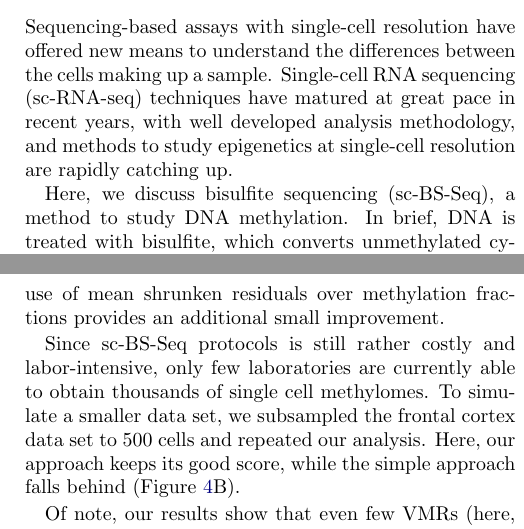
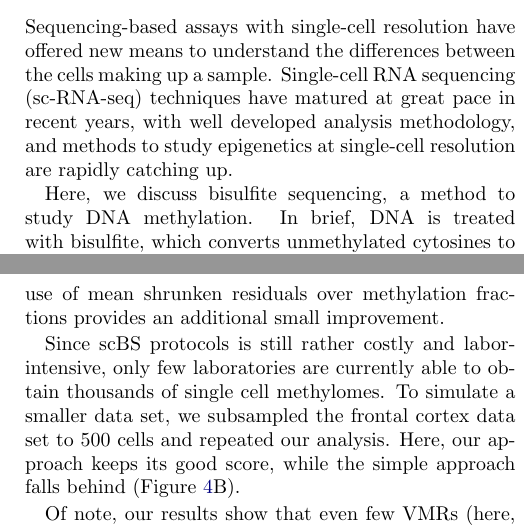
Before and after one commit to anders-biostat/scbs-paper, a LaTeX document (paper.tex): two parts of the columns of pages 1 and 6 of 10, joined at a grey line, cut so that both start at the same text. Compiled offline with pdfLaTeX.

Commit message:
sc-BS-Seq -> scBS

```diff
--- a/paper.tex
+++ b/paper.tex
@@ -63,5 +63,5 @@ June 2022
 Sequencing-based assays with single-cell resolution have offered new means to understand the differences between the cells making up a sample. Single-cell RNA sequencing (sc-RNA-seq) techniques have matured at great pace in recent years, with well developed analysis methodology, and methods to study epigenetics at single-cell resolution are rapidly catching up.
 \blfootnote{\hspace{-.5cm}\raggedright\textsuperscript{*} e-mail:  \texttt{l.kremer@dkfz-heidelberg.de} and\\ \hspace{1cm}\texttt{simon.anders@bioquant.uni-heidelberg.de}}
 
-Here, we discuss bisulfite sequencing (sc-BS-Seq), a method to study DNA methylation. In brief, DNA is treated with bisulfite, which converts unmethylated cytosines to uracils which are read as thymine in subsequent PCR, while methylated cytosines are protected from conversion. After sequencing, these conversions allow to determine the methylation status of all cytosines covered by reads \citep{Frommer_1992}. Bisulfite sequencing can also be performed with single-cell resolution \citep{Smallwood_2014} and even in parallel with sc-RNA-Seq \citep{Clark2018}.
+Here, we discuss bisulfite sequencing, a method to study DNA methylation. In brief, DNA is treated with bisulfite, which converts unmethylated cytosines to uracils which are read as thymine in subsequent PCR, while methylated cytosines are protected from conversion. After sequencing, these conversions allow to determine the methylation status of all cytosines covered by reads \citep{Frommer_1992}. Bisulfite sequencing can also be performed with single-cell resolution \citep{Smallwood_2014} and even in parallel with sc-RNA-Seq \citep{Clark2018}.
 
@@ -190,7 +190,7 @@ To assess performance of each combination of methods, we used a nearest neighbor
 The results demonstrate that the 16 neuronal subtypes are more cleanly separated when using our proposed methods (Figure \ref{figure:score}A).
 Most of this gain in performance can be attributed to the use of VMRs over genomic tiles. The use of mean shrunken residuals over methylation fractions provides an additional small improvement.
 
-Since sc-BS-Seq protocols is still rather costly and labor-intensive, only few laboratories are currently able to obtain thousands of single cell methylomes.
+Since scBS protocols is still rather costly and labor-intensive, only few laboratories are currently able to obtain thousands of single cell methylomes.
 To simulate a smaller data set, we subsampled the frontal cortex data set to 500 cells and repeated our analysis.
 Here, our approach keeps its good score, while the simple approach falls behind (Figure \ref{figure:score}B).
 
```
Also changed, not shown: paper.tex (6 more changed lines).
